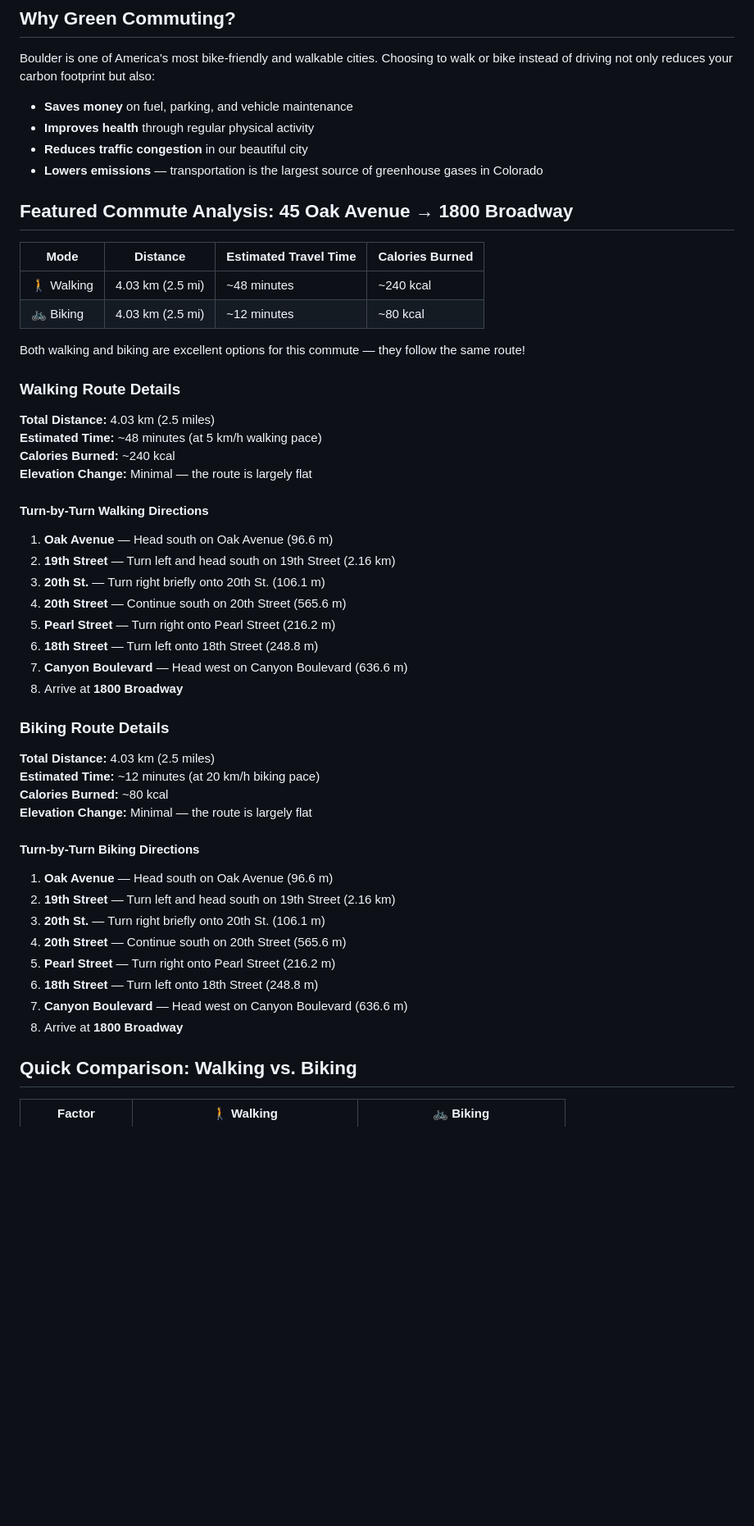
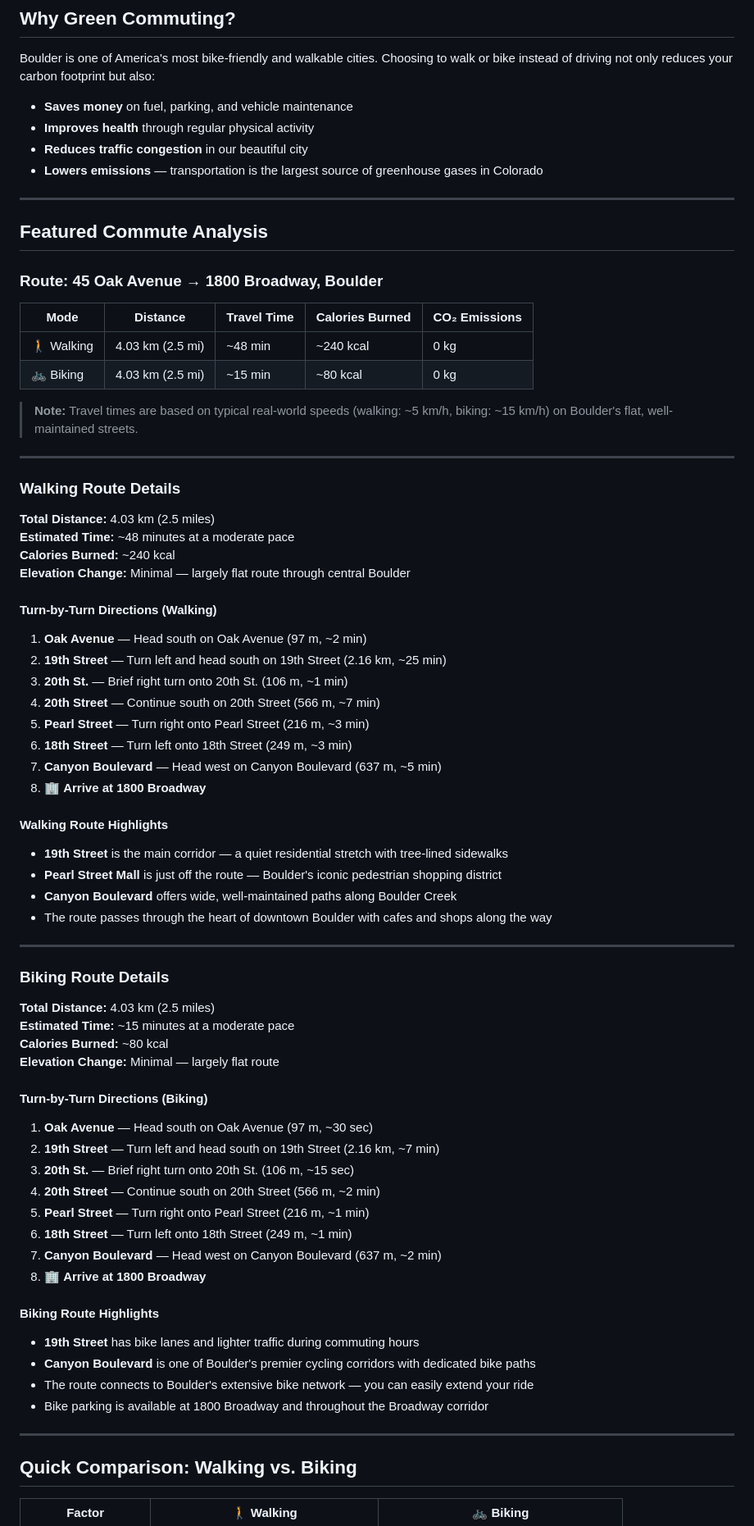
Before and after one commit to zhub9006/boulder-green-commute-guide, a Markdown page: README.md, the part around one of its changes. Shown at 82% size. Rendered like a GitHub page; blank space fills up the shorter version.

Commit message:
Update README with corrected travel times, CO2 impact, and comprehensive route details

```diff
--- a/README.md
+++ b/README.md
@@ -11,50 +11,74 @@ Boulder is one of America's most bike-friendly and walkable cities. Choosing to
 - **Reduces traffic congestion** in our beautiful city
 - **Lowers emissions** — transportation is the largest source of greenhouse gases in Colorado
 
-## Featured Commute Analysis: 45 Oak Avenue → 1800 Broadway
+---
 
-| Mode | Distance | Estimated Travel Time | Calories Burned |
-|------|----------|-----------------------|-----------------|
-| 🚶 Walking | 4.03 km (2.5 mi) | ~48 minutes | ~240 kcal |
-| 🚲 Biking | 4.03 km (2.5 mi) | ~12 minutes | ~80 kcal |
+## Featured Commute Analysis
 
-Both walking and biking are excellent options for this commute — they follow the same route!
+### Route: 45 Oak Avenue → 1800 Broadway, Boulder
+
+| Mode | Distance | Travel Time | Calories Burned | CO₂ Emissions |
+|------|----------|-------------|-----------------|---------------|
+| 🚶 Walking | 4.03 km (2.5 mi) | ~48 min | ~240 kcal | 0 kg |
+| 🚲 Biking | 4.03 km (2.5 mi) | ~15 min | ~80 kcal | 0 kg |
+
+> **Note:** Travel times are based on typical real-world speeds (walking: ~5 km/h, biking: ~15 km/h) on Boulder's flat, well-maintained streets.
+
+---
 
 ### Walking Route Details
 
 **Total Distance:** 4.03 km (2.5 miles)
-**Estimated Time:** ~48 minutes (at 5 km/h walking pace)
+**Estimated Time:** ~48 minutes at a moderate pace
 **Calories Burned:** ~240 kcal
-**Elevation Change:** Minimal — the route is largely flat
+**Elevation Change:** Minimal — largely flat route through central Boulder
 
-#### Turn-by-Turn Walking Directions
+#### Turn-by-Turn Directions (Walking)
 
-1. **Oak Avenue** — Head south on Oak Avenue (96.6 m)
-2. **19th Street** — Turn left and head south on 19th Street (2.16 km)
-3. **20th St.** — Turn right briefly onto 20th St. (106.1 m)
-4. **20th Street** — Continue south on 20th Street (565.6 m)
-5. **Pearl Street** — Turn right onto Pearl Street (216.2 m)
-6. **18th Street** — Turn left onto 18th Street (248.8 m)
-7. **Canyon Boulevard** — Head west on Canyon Boulevard (636.6 m)
-8. Arrive at **1800 Broadway**
+1. **Oak Avenue** — Head south on Oak Avenue (97 m, ~2 min)
+2. **19th Street** — Turn left and head south on 19th Street (2.16 km, ~25 min)
+3. **20th St.** — Brief right turn onto 20th St. (106 m, ~1 min)
+4. **20th Street** — Continue south on 20th Street (566 m, ~7 min)
+5. **Pearl Street** — Turn right onto Pearl Street (216 m, ~3 min)
+6. **18th Street** — Turn left onto 18th Street (249 m, ~3 min)
+7. **Canyon Boulevard** — Head west on Canyon Boulevard (637 m, ~5 min)
+8. 🏢 **Arrive at 1800 Broadway**
+
+#### Walking Route Highlights
+
+- **19th Street** is the main corridor — a quiet residential stretch with tree-lined sidewalks
+- **Pearl Street Mall** is just off the route — Boulder's iconic pedestrian shopping district
+- **Canyon Boulevard** offers wide, well-maintained paths along Boulder Creek
+- The route passes through the heart of downtown Boulder with cafes and shops along the way
+
+---
 
 ### Biking Route Details
 
 **Total Distance:** 4.03 km (2.5 miles)
-**Estimated Time:** ~12 minutes (at 20 km/h biking pace)
+**Estimated Time:** ~15 minutes at a moderate pace
 **Calories Burned:** ~80 kcal
-**Elevation Change:** Minimal — the route is largely flat
+**Elevation Change:** Minimal — largely flat route
 
-#### Turn-by-Turn Biking Directions
+#### Turn-by-Turn Directions (Biking)
 
-1. **Oak Avenue** — Head south on Oak Avenue (96.6 m)
-2. **19th Street** — Turn left and head south on 19th Street (2.16 km)
-3. **20th St.** — Turn right briefly onto 20th St. (106.1 m)
-4. **20th Street** — Continue south on 20th Street (565.6 m)
-5. **Pearl Street** — Turn right onto Pearl Street (216.2 m)
-6. **18th Street** — Turn left onto 18th Street (248.8 m)
-7. **Canyon Boulevard** — Head west on Canyon Boulevard (636.6 m)
-8. Arrive at **1800 Broadway**
+1. **Oak Avenue** — Head south on Oak Avenue (97 m, ~30 sec)
+2. **19th Street** — Turn left and head south on 19th Street (2.16 km, ~7 min)
+3. **20th St.** — Brief right turn onto 20th St. (106 m, ~15 sec)
+4. **20th Street** — Continue south on 20th Street (566 m, ~2 min)
+5. **Pearl Street** — Turn right onto Pearl Street (216 m, ~1 min)
+6. **18th Street** — Turn left onto 18th Street (249 m, ~1 min)
+7. **Canyon Boulevard** — Head west on Canyon Boulevard (637 m, ~2 min)
+8. 🏢 **Arrive at 1800 Broadway**
+
+#### Biking Route Highlights
+
+- **19th Street** has bike lanes and lighter traffic during commuting hours
+- **Canyon Boulevard** is one of Boulder's premier cycling corridors with dedicated bike paths
+- The route connects to Boulder's extensive bike network — you can easily extend your ride
+- Bike parking is available at 1800 Broadway and throughout the Broadway corridor
+
+---
 
 ## Quick Comparison: Walking vs. Biking
 
```
Also changed, not shown: other parts of README.md (+40 -15 lines).
